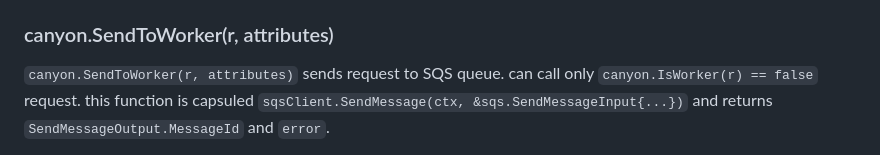
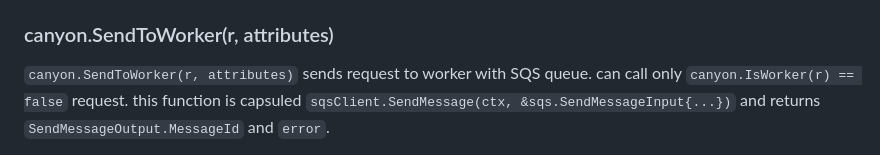
Before and after one commit to mashiike/canyon, a Markdown page: README.md, the part around the change. GitHub-like rendering.

```diff
--- a/README.md
+++ b/README.md
@@ -92,7 +92,7 @@ canyon convert SQS Event to HTTP Request, and set `Sqs-Message-Id`, `Sqs-Message
 
 ### canyon.SendToWorker(r, attributes)
 
-`canyon.SendToWorker(r, attributes)` sends request to SQS queue.
+`canyon.SendToWorker(r, attributes)` sends request to worker with SQS queue.
 can call only `canyon.IsWorker(r) == false` request.
 this function is capsuled `sqsClient.SendMessage(ctx, &sqs.SendMessageInput{...})` and returns `SendMessageOutput.MessageId` and `error`.
 
```
